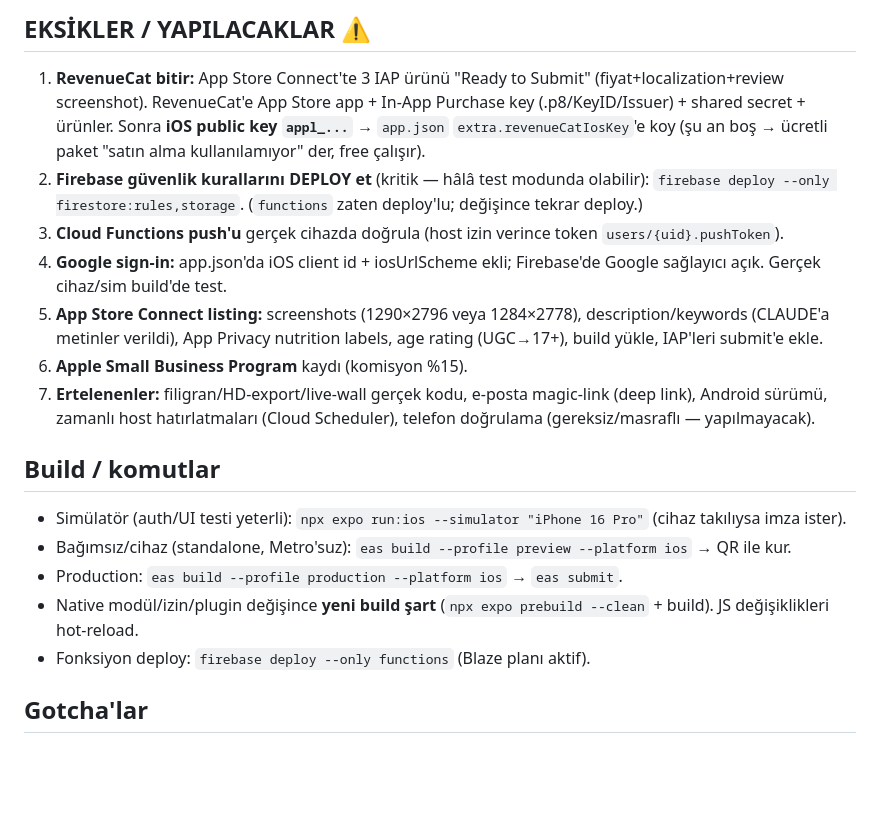
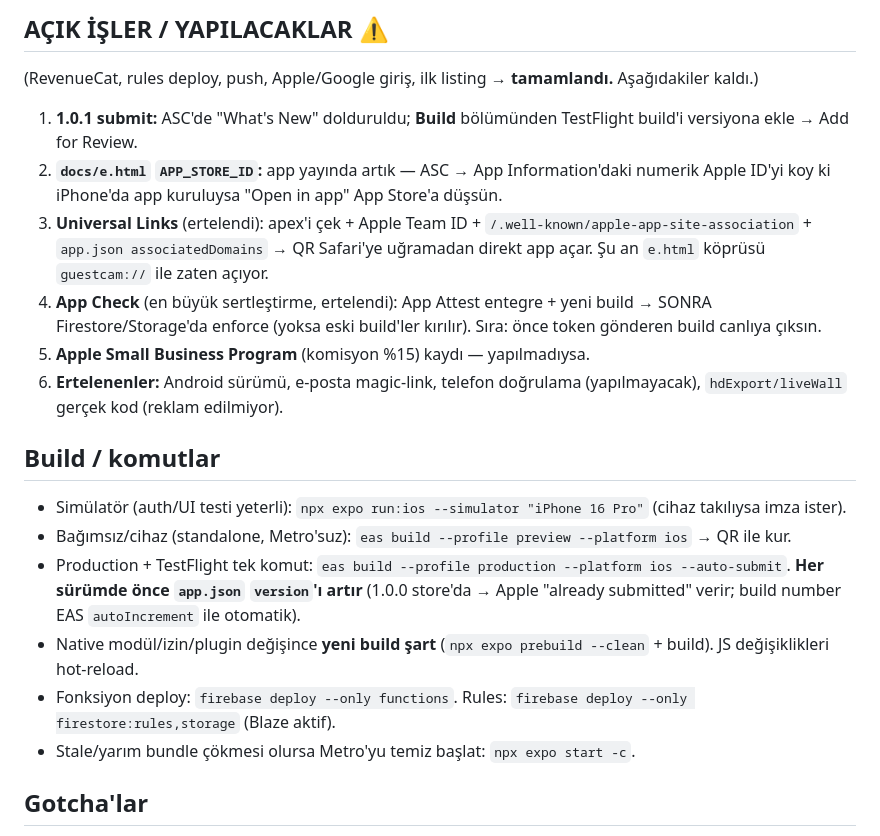
Before and after one commit to boz1997/EverybodyTakes, a Markdown page: CLAUDE.md, the part around one of its changes. Rendered like a GitHub page; blank space fills up the shorter version.

```diff
--- a/CLAUDE.md
+++ b/CLAUDE.md
@@ -272,19 +285,20 @@ Expo SDK 56 (RN 0.85) · expo-router (typed routes) · Firebase v12 web SDK (Aut
 
-## EKSİKLER / YAPILACAKLAR ⚠️
-1. **RevenueCat bitir:** App Store Connect'te 3 IAP ürünü "Ready to Submit" (fiyat+localization+review screenshot). RevenueCat'e App Store app + In-App Purchase key (.p8/KeyID/Issuer) + shared secret + ürünler. Sonra **iOS public key `appl_...`** → `app.json` `extra.revenueCatIosKey`'e koy (şu an boş → ücretli paket "satın alma kullanılamıyor" der, free çalışır).
-2. **Firebase güvenlik kurallarını DEPLOY et** (kritik — hâlâ test modunda olabilir): `firebase deploy --only firestore:rules,storage`. (`functions` zaten deploy'lu; değişince tekrar deploy.)
-3. **Cloud Functions push'u** gerçek cihazda doğrula (host izin verince token `users/{uid}.pushToken`).
-4. **Google sign-in:** app.json'da iOS client id + iosUrlScheme ekli; Firebase'de Google sağlayıcı açık. Gerçek cihaz/sim build'de test.
-5. **App Store Connect listing:** screenshots (1290×2796 veya 1284×2778), description/keywords (CLAUDE'a metinler verildi), App Privacy nutrition labels, age rating (UGC→17+), build yükle, IAP'leri submit'e ekle.
-6. **Apple Small Business Program** kaydı (komisyon %15).
-7. **Ertelenenler:** filigran/HD-export/live-wall gerçek kodu, e-posta magic-link (deep link), Android sürümü, zamanlı host hatırlatmaları (Cloud Scheduler), telefon doğrulama (gereksiz/masraflı — yapılmayacak).
+## AÇIK İŞLER / YAPILACAKLAR ⚠️
+(RevenueCat, rules deploy, push, Apple/Google giriş, ilk listing → **tamamlandı.** Aşağıdakiler kaldı.)
+1. **1.0.1 submit:** ASC'de "What's New" dolduruldu; **Build** bölümünden TestFlight build'i versiyona ekle → Add for Review.
+2. **`docs/e.html` `APP_STORE_ID`:** app yayında artık — ASC → App Information'daki numerik Apple ID'yi koy ki iPhone'da app kuruluysa "Open in app" App Store'a düşsün.
+3. **Universal Links** (ertelendi): apex'i çek + Apple Team ID + `/.well-known/apple-app-site-association` + `app.json associatedDomains` → QR Safari'ye uğramadan direkt app açar. Şu an `e.html` köprüsü `guestcam://` ile zaten açıyor.
+4. **App Check** (en büyük sertleştirme, ertelendi): App Attest entegre + yeni build → SONRA Firestore/Storage'da enforce (yoksa eski build'ler kırılır). Sıra: önce token gönderen build canlıya çıksın.
+5. **Apple Small Business Program** (komisyon %15) kaydı — yapılmadıysa.
+6. **Ertelenenler:** Android sürümü, e-posta magic-link, telefon doğrulama (yapılmayacak), `hdExport/liveWall` gerçek kod (reklam edilmiyor).
 
 ## Build / komutlar
 - Simülatör (auth/UI testi yeterli): `npx expo run:ios --simulator "iPhone 16 Pro"` (cihaz takılıysa imza ister).
 - Bağımsız/cihaz (standalone, Metro'suz): `eas build --profile preview --platform ios` → QR ile kur.
-- Production: `eas build --profile production --platform ios` → `eas submit`.
+- Production + TestFlight tek komut: `eas build --profile production --platform ios --auto-submit`. **Her sürümde önce `app.json` `version`'ı artır** (1.0.0 store'da → Apple "already submitted" verir; build number EAS `autoIncrement` ile otomatik).
 - Native modül/izin/plugin değişince **yeni build şart** (`npx expo prebuild --clean` + build). JS değişiklikleri hot-reload.
-- Fonksiyon deploy: `firebase deploy --only functions` (Blaze planı aktif).
+- Fonksiyon deploy: `firebase deploy --only functions`. Rules: `firebase deploy --only firestore:rules,storage` (Blaze aktif).
+- Stale/yarım bundle çökmesi olursa Metro'yu temiz başlat: `npx expo start -c`.
 
 ## Gotcha'lar
 - Native modüller (apple-auth, crypto, google-signin, purchases, live-activity, video, view-shot) **lazy/try-catch** ile yükleniyor → eski build'de çökmesin diye. Yeni özelliği KULLANMAK için yeni build gerekir.
```
Also changed, not shown: other parts of CLAUDE.md (+30 -17 lines).
